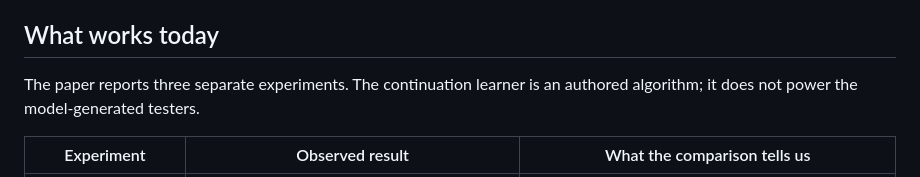
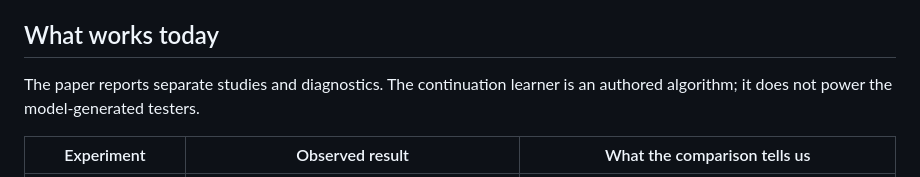
Before and after one commit to wcook04/plectis-zenith, a Markdown page: README.md, the part around the change. Drawn GitHub-style.

Commit message:
Describe the expanded results table without an outdated study count

```diff
--- a/README.md
+++ b/README.md
@@ -12,7 +12,7 @@ The current prototype can repair programs and reuse generated testers. **It has
 
 ## What works today
 
-The paper reports three separate experiments. The continuation learner is an authored algorithm; it does not power the model-generated testers.
+The paper reports separate studies and diagnostics. The continuation learner is an authored algorithm; it does not power the model-generated testers.
 
 | Experiment | Observed result | What the comparison tells us |
 |---|---|---|
```
